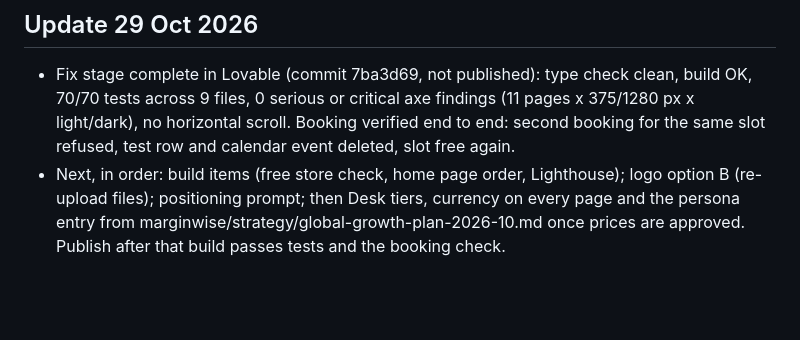
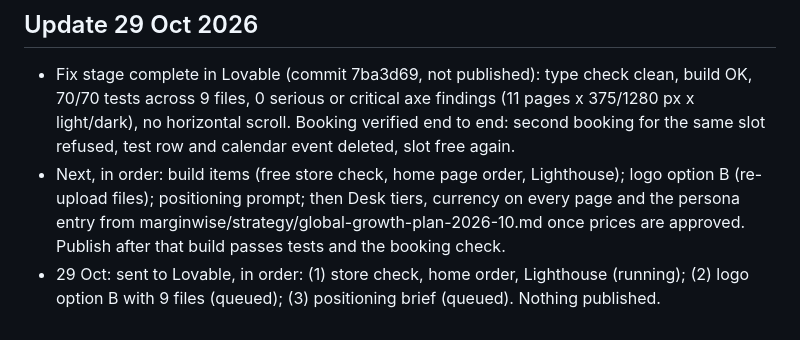
Before and after one commit to Abhishma/Abhishma, a Markdown page: marginwise/website/STATUS.md, the part around the change. GitHub-like rendering; blank space fills up the shorter version.

Commit message:
Website status: steps 1-3 sent to Lovable
Co-Authored-By: Claude Opus 5.5 <noreply@anthropic.com>
Claude-Session: https://claude.ai/code/session_011vRai2Js1dvdXXwRHYcreT

```diff
--- a/marginwise/website/STATUS.md
+++ b/marginwise/website/STATUS.md
@@ -30,3 +30,4 @@ Publish only after the build is clean, tests pass and the booking double-check p
 ## Update 29 Oct 2026
 - Fix stage complete in Lovable (commit 7ba3d69, not published): type check clean, build OK, 70/70 tests across 9 files, 0 serious or critical axe findings (11 pages x 375/1280 px x light/dark), no horizontal scroll. Booking verified end to end: second booking for the same slot refused, test row and calendar event deleted, slot free again.
 - Next, in order: build items (free store check, home page order, Lighthouse); logo option B (re-upload files); positioning prompt; then Desk tiers, currency on every page and the persona entry from marginwise/strategy/global-growth-plan-2026-10.md once prices are approved. Publish after that build passes tests and the booking check.
+- 29 Oct: sent to Lovable, in order: (1) store check, home order, Lighthouse (running); (2) logo option B with 9 files (queued); (3) positioning brief (queued). Nothing published.
```
